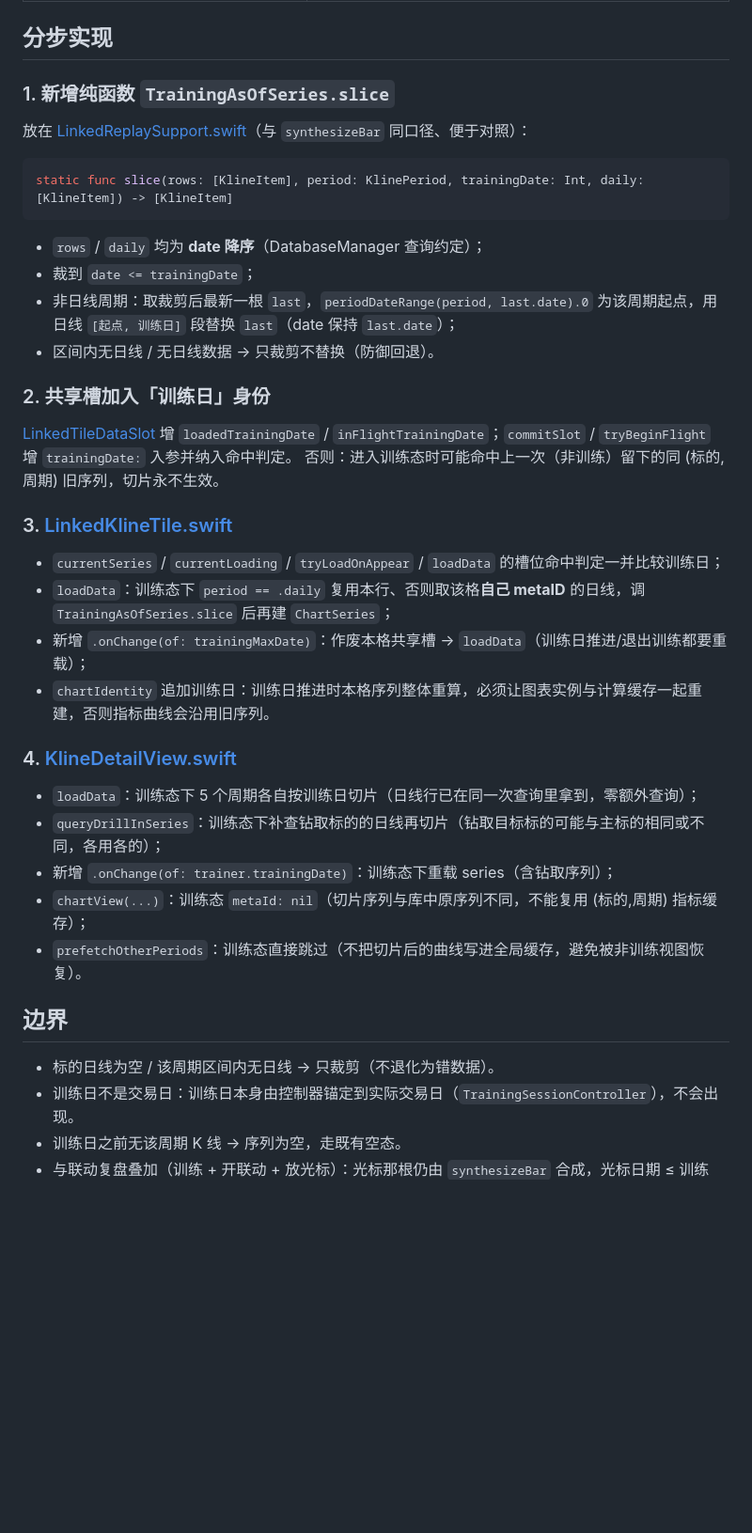
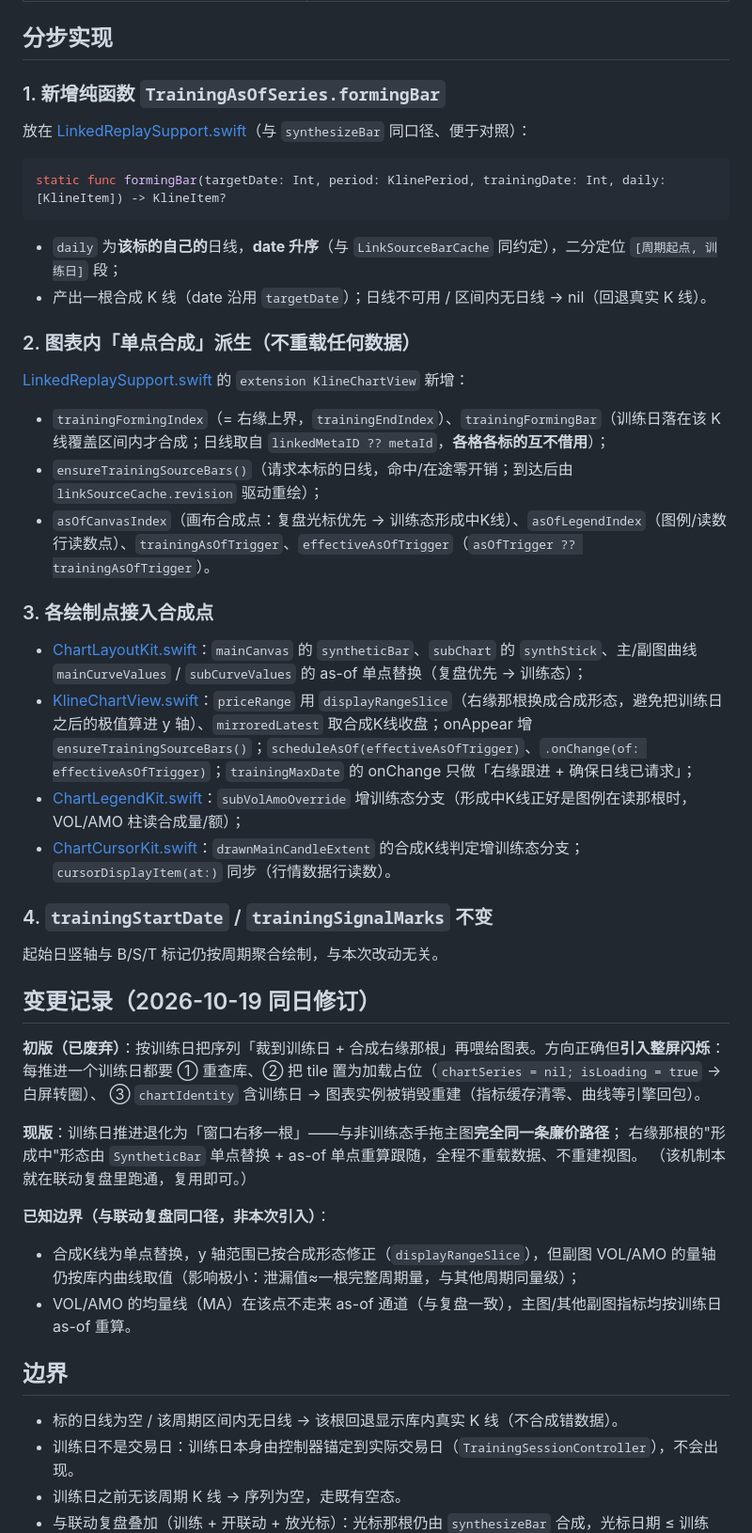
Before and after one commit to SunChuquin/Kline, a Markdown page: .trae/documents/training-asof-large-period-plan.md, the part around the change. Shown at 94% size. Rendered like a GitHub page; blank space fills up the shorter version.

Commit message:
docs(training-asof): 更新方案记录为「单点合成」版并记录闪烁根因与修订

````diff
--- a/.trae/documents/training-asof-large-period-plan.md
+++ b/.trae/documents/training-asof-large-period-plan.md
@@ -31,37 +31,47 @@
 
 ## 分步实现
 
-### 1. 新增纯函数 `TrainingAsOfSeries.slice`
+### 1. 新增纯函数 `TrainingAsOfSeries.formingBar`
 放在 [LinkedReplaySupport.swift](file:///Volumes/home/repositories/Kline2/Kline/Chart/LinkedReplaySupport.swift)（与 `synthesizeBar` 同口径、便于对照）：
 
 ```swift
-static func slice(rows: [KlineItem], period: KlinePeriod, trainingDate: Int, daily: [KlineItem]) -> [KlineItem]
+static func formingBar(targetDate: Int, period: KlinePeriod, trainingDate: Int, daily: [KlineItem]) -> KlineItem?
 ```
-- `rows` / `daily` 均为 **date 降序**（DatabaseManager 查询约定）；
-- 裁到 `date <= trainingDate`；
-- 非日线周期：取裁剪后最新一根 `last`，`periodDateRange(period, last.date).0` 为该周期起点，用日线 `[起点, 训练日]` 段替换 `last`（date 保持 `last.date`）；
-- 区间内无日线 / 无日线数据 → 只裁剪不替换（防御回退）。
+- `daily` 为**该标的自己的**日线，**date 升序**（与 `LinkSourceBarCache` 同约定），二分定位 `[周期起点, 训练日]` 段；
+- 产出一根合成 K 线（date 沿用 `targetDate`）；日线不可用 / 区间内无日线 → nil（回退真实 K 线）。
 
-### 2. 共享槽加入「训练日」身份
-[LinkedTileDataSlot](file:///Volumes/home/repositories/Kline2/Kline/Chart/LinkedViewStore.swift#L57-L71) 增 `loadedTrainingDate` / `inFlightTrainingDate`；`commitSlot` / `tryBeginFlight` 增 `trainingDate:` 入参并纳入命中判定。
-否则：进入训练态时可能命中上一次（非训练）留下的同 (标的,周期) 旧序列，切片永不生效。
+### 2. 图表内「单点合成」派生（不重载任何数据）
+[LinkedReplaySupport.swift](file:///Volumes/home/repositories/Kline2/Kline/Chart/LinkedReplaySupport.swift) 的 `extension KlineChartView` 新增：
+- `trainingFormingIndex`（= 右缘上界，`trainingEndIndex`）、`trainingFormingBar`（训练日落在该 K 线覆盖区间内才合成；日线取自 `linkedMetaID ?? metaId`，**各格各标的互不借用**）；
+- `ensureTrainingSourceBars()`（请求本标的日线，命中/在途零开销；到达后由 `linkSourceCache.revision` 驱动重绘）；
+- `asOfCanvasIndex`（画布合成点：复盘光标优先 → 训练态形成中K线）、`asOfLegendIndex`（图例/读数行读数点）、`trainingAsOfTrigger`、`effectiveAsOfTrigger`（`asOfTrigger ?? trainingAsOfTrigger`）。
 
-### 3. [LinkedKlineTile.swift](file:///Volumes/home/repositories/Kline2/Kline/Chart/LinkedKlineTile.swift)
-- `currentSeries` / `currentLoading` / `tryLoadOnAppear` / `loadData` 的槽位命中判定一并比较训练日；
-- `loadData`：训练态下 `period == .daily` 复用本行、否则取该格**自己 metaID** 的日线，调 `TrainingAsOfSeries.slice` 后再建 `ChartSeries`；
-- 新增 `.onChange(of: trainingMaxDate)`：作废本格共享槽 → `loadData`（训练日推进/退出训练都要重载）；
-- `chartIdentity` 追加训练日：训练日推进时本格序列整体重算，必须让图表实例与计算缓存一起重建，否则指标曲线会沿用旧序列。
+### 3. 各绘制点接入合成点
+- [ChartLayoutKit.swift](file:///Volumes/home/repositories/Kline2/Kline/Chart/ChartLayoutKit.swift)：`mainCanvas` 的 `syntheticBar`、`subChart` 的 `synthStick`、主/副图曲线 `mainCurveValues` / `subCurveValues` 的 as-of 单点替换（复盘优先 → 训练态）；
+- [KlineChartView.swift](file:///Volumes/home/repositories/Kline2/Kline/Chart/KlineChartView.swift)：`priceRange` 用 `displayRangeSlice`（右缘那根换成合成形态，避免把训练日之后的极值算进 y 轴）、`mirroredLatest` 取合成K线收盘；onAppear 增 `ensureTrainingSourceBars()`；`scheduleAsOf(effectiveAsOfTrigger)`、`.onChange(of: effectiveAsOfTrigger)`；`trainingMaxDate` 的 onChange 只做「右缘跟进 + 确保日线已请求」；
+- [ChartLegendKit.swift](file:///Volumes/home/repositories/Kline2/Kline/Chart/ChartLegendKit.swift)：`subVolAmoOverride` 增训练态分支（形成中K线正好是图例在读那根时，VOL/AMO 柱读合成量/额）；
+- [ChartCursorKit.swift](file:///Volumes/home/repositories/Kline2/Kline/Chart/ChartCursorKit.swift)：`drawnMainCandleExtent` 的合成K线判定增训练态分支；`cursorDisplayItem(at:)` 同步（行情数据行读数）。
 
-### 4. [KlineDetailView.swift](file:///Volumes/home/repositories/Kline2/Kline/Chart/KlineDetailView.swift)
-- `loadData`：训练态下 5 个周期各自按训练日切片（日线行已在同一次查询里拿到，零额外查询）；
-- `queryDrillInSeries`：训练态下补查钻取标的的日线再切片（钻取目标标的可能与主标的相同或不同，各用各的）；
-- 新增 `.onChange(of: trainer.trainingDate)`：训练态下重载 series（含钻取序列）；
-- `chartView(...)`：训练态 `metaId: nil`（切片序列与库中原序列不同，不能复用 (标的,周期) 指标缓存）；
-- `prefetchOtherPeriods`：训练态直接跳过（不把切片后的曲线写进全局缓存，避免被非训练视图恢复）。
+### 4. `trainingStartDate` / `trainingSignalMarks` 不变
+起始日竖轴与 B/S/T 标记仍按周期聚合绘制，与本次改动无关。
+
+## 变更记录（2026-10-19 同日修订）
+
+**初版（已废弃）**：按训练日把序列「裁到训练日 + 合成右缘那根」再喂给图表。方向正确但**引入整屏闪烁**：
+每推进一个训练日都要 ① 重查库、② 把 tile 置为加载占位（`chartSeries = nil; isLoading = true` → 白屏转圈）、
+③ `chartIdentity` 含训练日 → 图表实例被销毁重建（指标缓存清零、曲线等引擎回包）。
+
+**现版**：训练日推进退化为「窗口右移一根」——与非训练态手拖主图**完全同一条廉价路径**；
+右缘那根的"形成中"形态由 `SyntheticBar` 单点替换 + as-of 单点重算跟随，全程不重载数据、不重建视图。
+（该机制本就在联动复盘里跑通，复用即可。）
+
+**已知边界（与联动复盘同口径，非本次引入）**：
+- 合成K线为单点替换，y 轴范围已按合成形态修正（`displayRangeSlice`），但副图 VOL/AMO 的量轴仍按库内曲线取值（影响极小：泄漏值≈一根完整周期量，与其他周期同量级）；
+- VOL/AMO 的均量线（MA）在该点不走来 as-of 通道（与复盘一致），主图/其他副图指标均按训练日 as-of 重算。
 
 ## 边界
 
-- 标的日线为空 / 该周期区间内无日线 → 只裁剪（不退化为错数据）。
+- 标的日线为空 / 该周期区间内无日线 → 该根回退显示库内真实 K 线（不合成错数据）。
 - 训练日不是交易日：训练日本身由控制器锚定到实际交易日（`TrainingSessionController`），不会出现。
 - 训练日之前无该周期 K 线 → 序列为空，走既有空态。
 - 与联动复盘叠加（训练 + 开联动 + 放光标）：光标那根仍由 `synthesizeBar` 合成，光标日期 ≤ 训练日，不会引入训练日之后的数据；合成结果与切片结果一致时无害。
````
